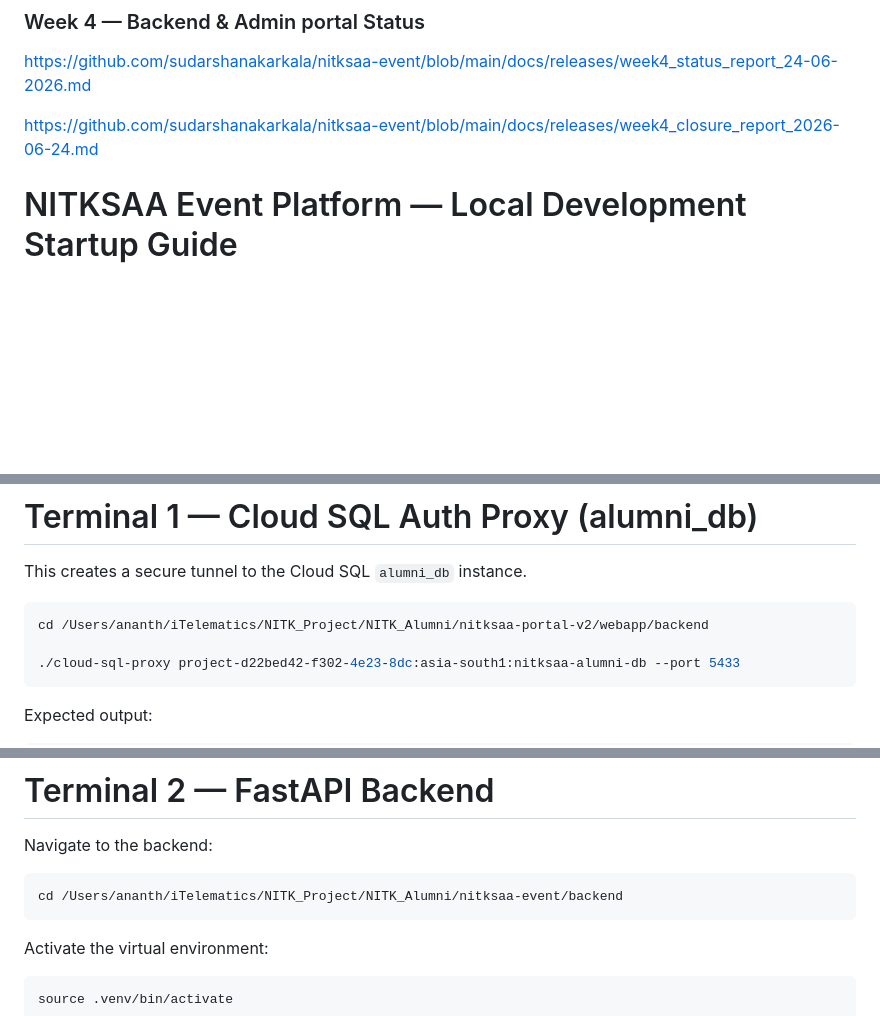
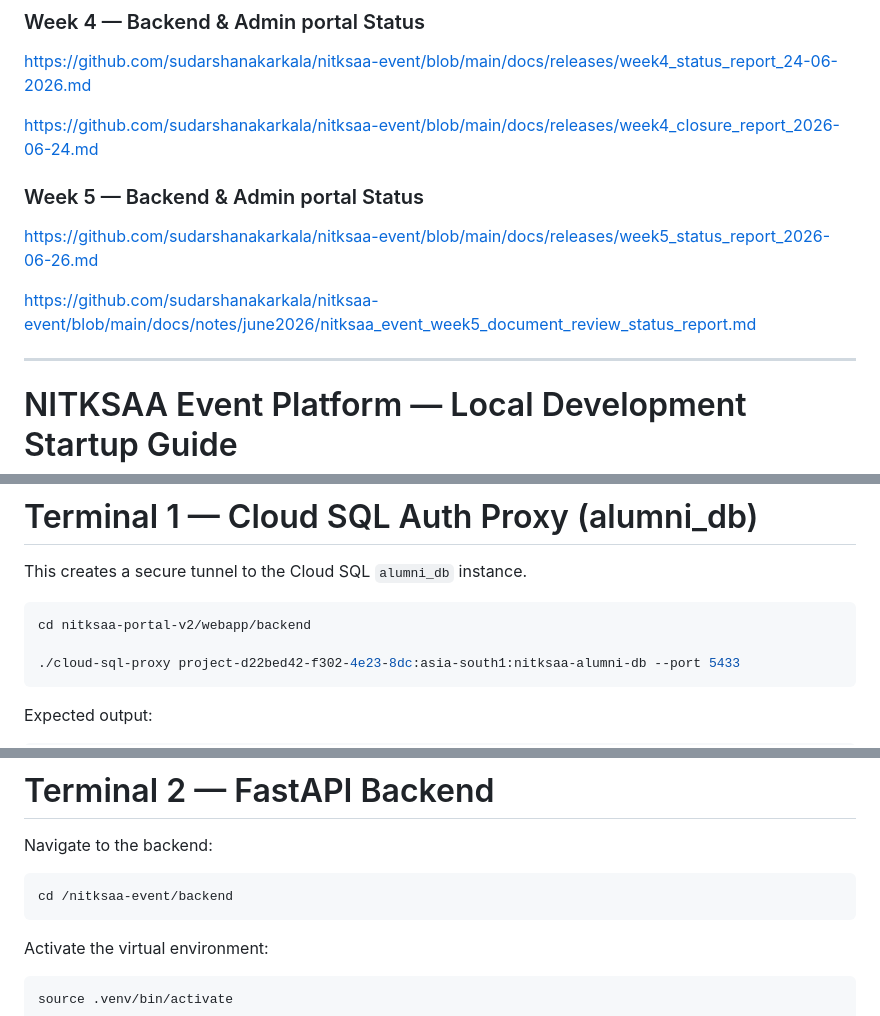
Before and after one commit to sudarshanakarkala/nitksaa-event, a Markdown page: docs/notes/nitksaa-event-final-doc-for-review.md, 3 parts joined by grey strips. Drawn GitHub-style; blank space fills up the shorter version.

Commit message:
feat(doc) updated weekly status

````diff
--- a/docs/notes/nitksaa-event-final-doc-for-review.md
+++ b/docs/notes/nitksaa-event-final-doc-for-review.md
@@ -49,6 +49,15 @@ https://github.com/sudarshanakarkala/nitksaa-event/blob/main/docs/releases/week4
 https://github.com/sudarshanakarkala/nitksaa-event/blob/main/docs/releases/week4_closure_report_2026-06-24.md
 
 
+### Week 5 — Backend & Admin portal Status
+
+https://github.com/sudarshanakarkala/nitksaa-event/blob/main/docs/releases/week5_status_report_2026-06-26.md
+
+https://github.com/sudarshanakarkala/nitksaa-event/blob/main/docs/notes/june2026/nitksaa_event_week5_document_review_status_report.md
+
+---
+
+
 
 # NITKSAA Event Platform — Local Development Startup Guide
 
@@ -63,7 +72,7 @@ Open **4 separate terminal windows/tabs** and execute the following commands.
 This creates a secure tunnel to the Cloud SQL `alumni_db` instance.
 
 ```bash
-cd /Users/ananth/iTelematics/NITK_Project/NITK_Alumni/nitksaa-portal-v2/webapp/backend
+cd nitksaa-portal-v2/webapp/backend
 
 ./cloud-sql-proxy project-d22bed42-f302-4e23-8dc:asia-south1:nitksaa-alumni-db --port 5433
 ```
@@ -85,7 +94,7 @@ Leave this terminal running.
 Navigate to the backend:
 
 ```bash
-cd /Users/ananth/iTelematics/NITK_Project/NITK_Alumni/nitksaa-event/backend
+cd /nitksaa-event/backend
 ```
 
 Activate the virtual environment:
````
Also changed, not shown: other parts of docs/notes/nitksaa-event-final-doc-for-review.md (+2 -2 lines).
